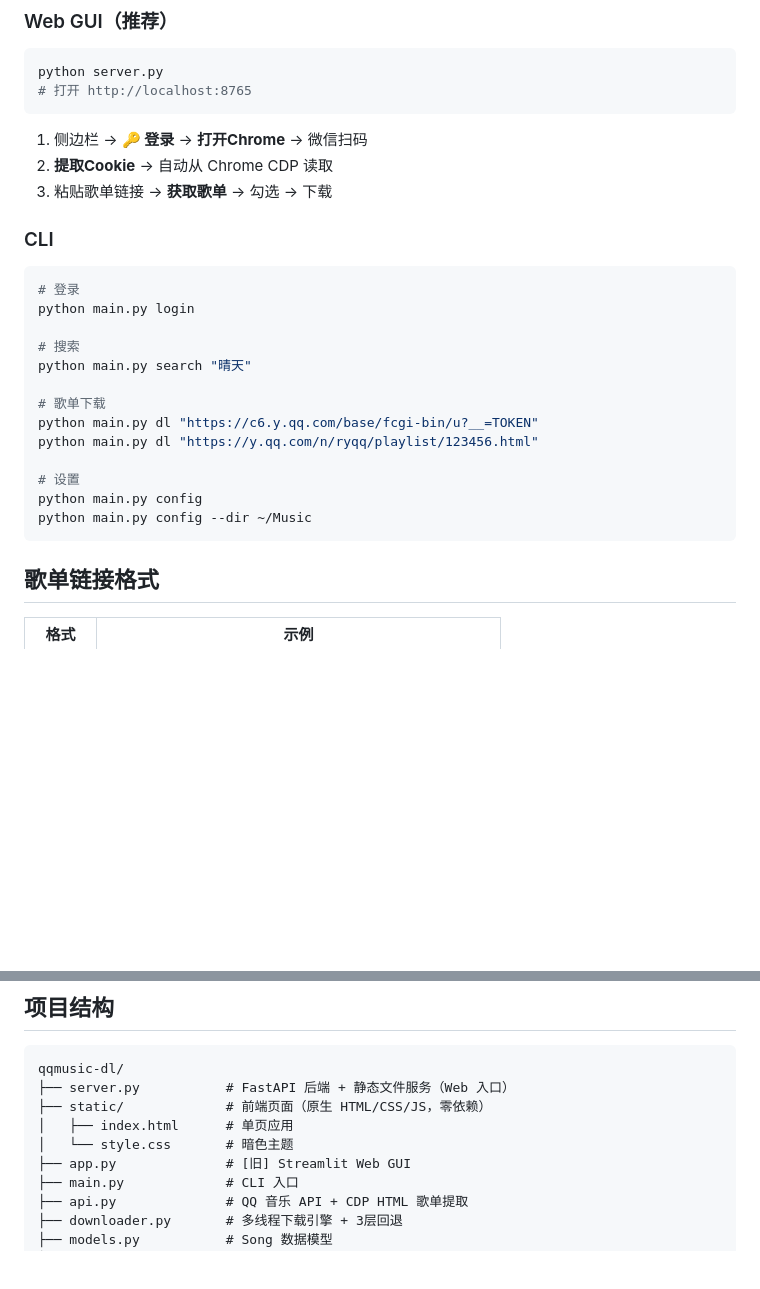
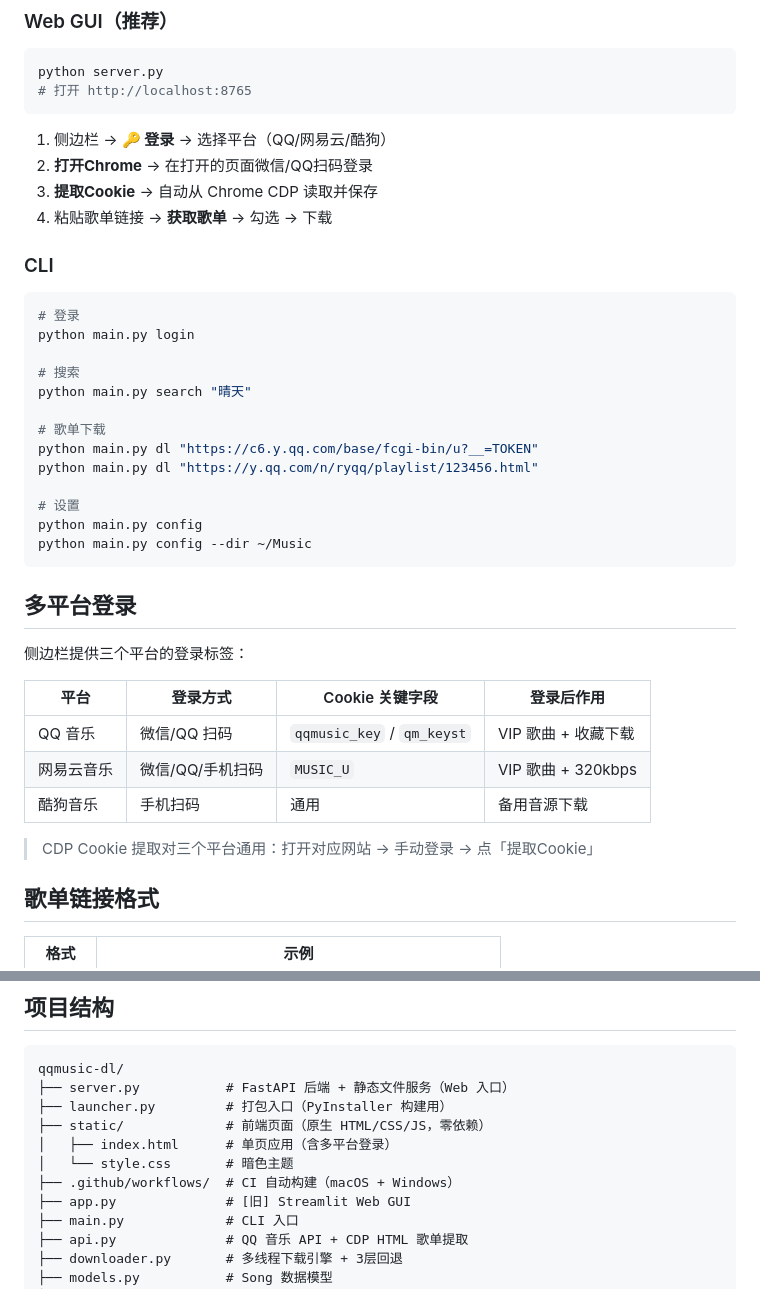
Before and after one commit to dylan121322/music-dl, a Markdown page: README.md, 2 parts joined by grey strips. Rendered like a GitHub page; blank space fills up the shorter version.

Commit message:
Expand README: multi-platform login section + project structure update
Co-Authored-By: Claude Opus 4.7 <noreply@anthropic.com>

````diff
--- a/README.md
+++ b/README.md
@@ -41,9 +41,10 @@ python server.py
 # 打开 http://localhost:8765
 ```
 
-1. 侧边栏 → **🔑 登录** → **打开Chrome** → 微信扫码
-2. **提取Cookie** → 自动从 Chrome CDP 读取
-3. 粘贴歌单链接 → **获取歌单** → 勾选 → 下载
+1. 侧边栏 → **🔑 登录** → 选择平台（QQ/网易云/酷狗）
+2. **打开Chrome** → 在打开的页面微信/QQ扫码登录
+3. **提取Cookie** → 自动从 Chrome CDP 读取并保存
+4. 粘贴歌单链接 → **获取歌单** → 勾选 → 下载
 
 ### CLI
 
@@ -62,6 +63,18 @@ python main.py dl "https://y.qq.com/n/ryqq/playlist/123456.html"
 python main.py config
 python main.py config --dir ~/Music
 ```
+
+## 多平台登录
+
+侧边栏提供三个平台的登录标签：
+
+| 平台 | 登录方式 | Cookie 关键字段 | 登录后作用 |
+|------|---------|----------------|------------|
+| QQ 音乐 | 微信/QQ 扫码 | `qqmusic_key` / `qm_keyst` | VIP 歌曲 + 收藏下载 |
+| 网易云音乐 | 微信/QQ/手机扫码 | `MUSIC_U` | VIP 歌曲 + 320kbps |
+| 酷狗音乐 | 手机扫码 | 通用 | 备用音源下载 |
+
+> CDP Cookie 提取对三个平台通用：打开对应网站 → 手动登录 → 点「提取Cookie」
 
 ## 歌单链接格式
 
@@ -85,9 +98,11 @@ python main.py config --dir ~/Music
 ```
 qqmusic-dl/
 ├── server.py           # FastAPI 后端 + 静态文件服务（Web 入口）
+├── launcher.py         # 打包入口（PyInstaller 构建用）
 ├── static/             # 前端页面（原生 HTML/CSS/JS，零依赖）
-│   ├── index.html      # 单页应用
+│   ├── index.html      # 单页应用（含多平台登录）
 │   └── style.css       # 暗色主题
+├── .github/workflows/  # CI 自动构建（macOS + Windows）
 ├── app.py              # [旧] Streamlit Web GUI
 ├── main.py             # CLI 入口
 ├── api.py              # QQ 音乐 API + CDP HTML 歌单提取
````
